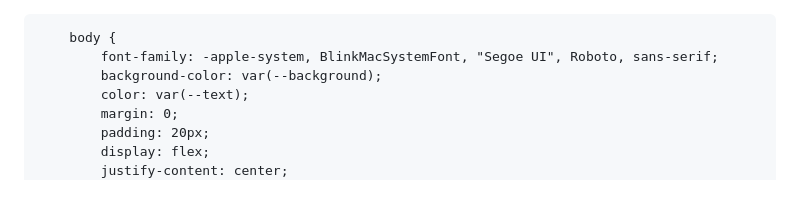
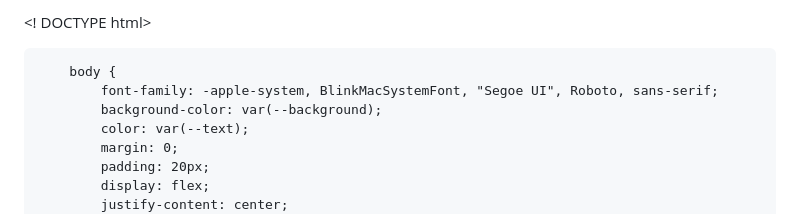
Before and after one commit to RCB-Berlin/RCB-Berlin.github.io, a Markdown page: README.md, the part around the change. Drawn GitHub-style.

```diff
--- a/README.md
+++ b/README.md
@@ -1,3 +1,4 @@
+<! DOCTYPE html>
 <html lang="de">
 <head>
     <meta charset="UTF-8">
```
